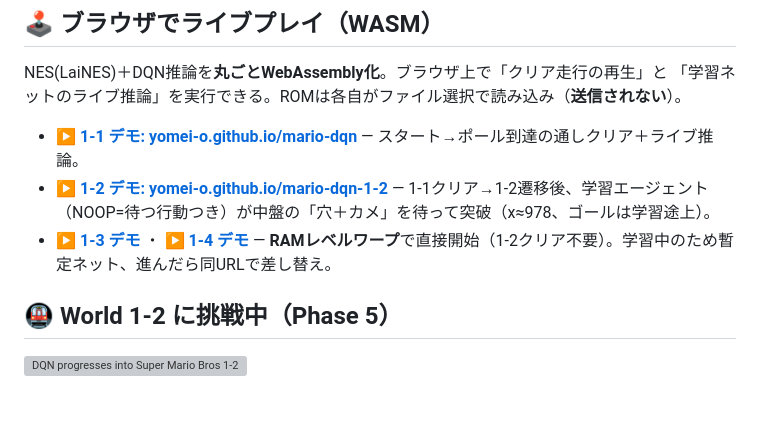
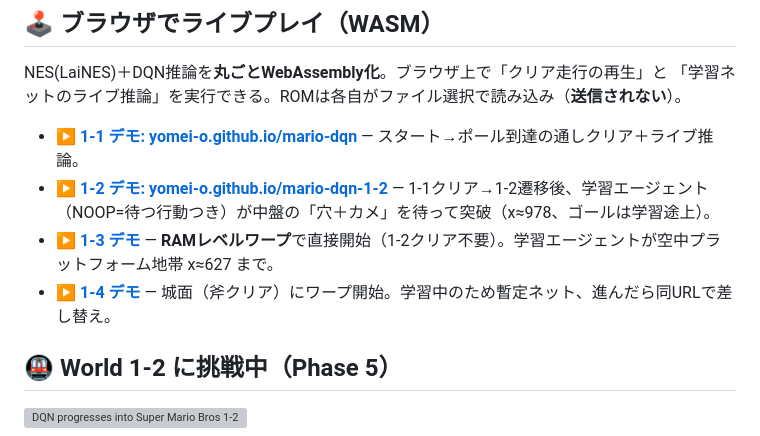
Before and after one commit to yomei-o/mario_dqn_cpp, a Markdown page: README.md, the part around the change. Rendered like a GitHub page; blank space fills up the shorter version; grey boxes are pictures that could not be loaded.

```diff
--- a/README.md
+++ b/README.md
@@ -24,7 +24,8 @@ NES(LaiNES)＋DQN推論を**丸ごとWebAssembly化**。ブラウザ上で「ク
 
 - **[▶ 1-1 デモ: yomei-o.github.io/mario-dqn](https://yomei-o.github.io/mario-dqn/)** — スタート→ポール到達の通しクリア＋ライブ推論。
 - **[▶ 1-2 デモ: yomei-o.github.io/mario-dqn-1-2](https://yomei-o.github.io/mario-dqn-1-2/)** — 1-1クリア→1-2遷移後、学習エージェント（NOOP=待つ行動つき）が中盤の「穴＋カメ」を待って突破（x≈978、ゴールは学習途上）。
-- **[▶ 1-3 デモ](https://yomei-o.github.io/mario-dqn-1-3/)** ・ **[▶ 1-4 デモ](https://yomei-o.github.io/mario-dqn-1-4/)** — **RAMレベルワープ**で直接開始（1-2クリア不要）。学習中のため暫定ネット、進んだら同URLで差し替え。
+- **[▶ 1-3 デモ](https://yomei-o.github.io/mario-dqn-1-3/)** — **RAMレベルワープ**で直接開始（1-2クリア不要）。学習エージェントが空中プラットフォーム地帯 x≈627 まで。
+- **[▶ 1-4 デモ](https://yomei-o.github.io/mario-dqn-1-4/)** — 城面（斧クリア）にワープ開始。学習中のため暫定ネット、進んだら同URLで差し替え。
 
 ## 🚇 World 1-2 に挑戦中（Phase 5）
 
```
Also changed, not shown: warmstarts/README.md (+1 -0 lines), docs/mario_1-3_agent_best.gif (added), 8 other files.
